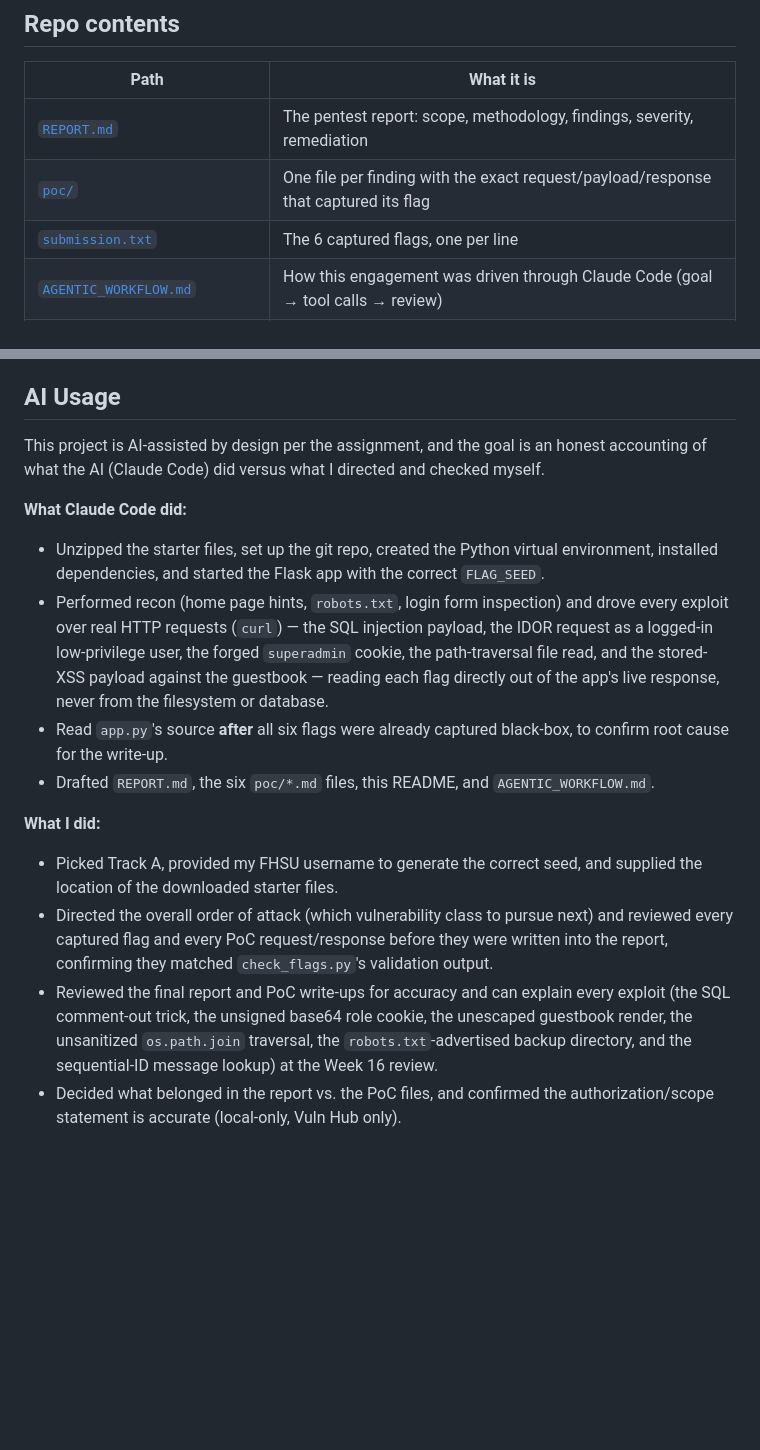
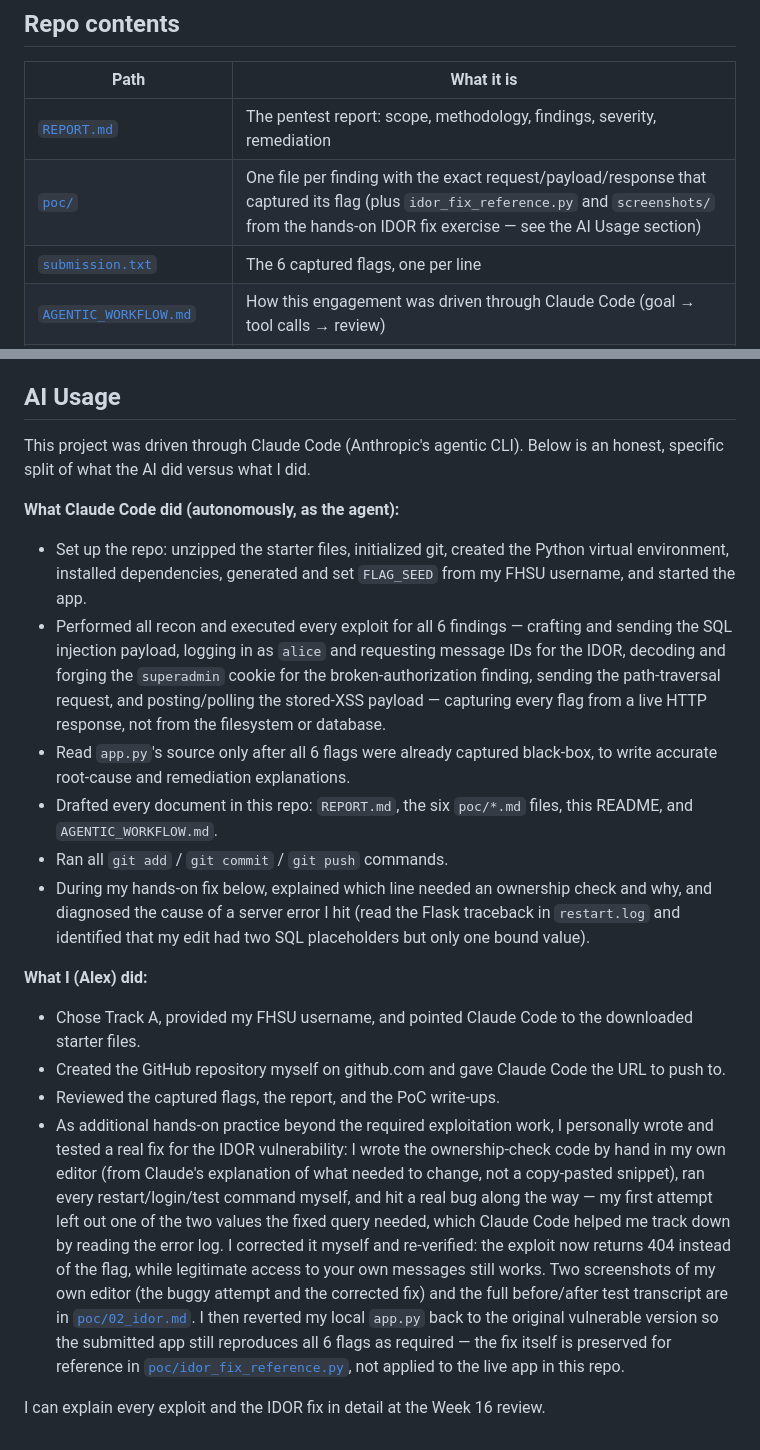
Before and after one commit to rojomoon17/miniproject4AlexCrenshaw, a Markdown page: README.md, 2 parts joined by grey strips. Rendered like a GitHub page; blank space fills up the shorter version.

Commit message:
Add AI Usage section to README and cross-link the IDOR fix exercise
Accurate, specific accounting of what Claude Code did autonomously
(repo setup, recon, all 6 exploits, report/doc drafting, git ops) vs.
what I did myself (track/username, GitHub repo, review, and the
hands-on IDOR fix). Also updates REPORT.md and AGENTIC_WORKFLOW.md to
reference the fix and note app.py was reverted to its original
vulnerable state.

```diff
--- a/README.md
+++ b/README.md
@@ -28,7 +28,7 @@ statement and findings.
 | Path | What it is |
 |---|---|
 | [`REPORT.md`](REPORT.md) | The pentest report: scope, methodology, findings, severity, remediation |
-| [`poc/`](poc/) | One file per finding with the exact request/payload/response that captured its flag |
+| [`poc/`](poc/) | One file per finding with the exact request/payload/response that captured its flag (plus `idor_fix_reference.py` and `screenshots/` from the hands-on IDOR fix exercise — see the AI Usage section) |
 | [`submission.txt`](submission.txt) | The 6 captured flags, one per line |
 | [`AGENTIC_WORKFLOW.md`](AGENTIC_WORKFLOW.md) | How this engagement was driven through Claude Code (goal → tool calls → review) |
 | `app.py`, `templates/`, `static/`, etc. | The unmodified Vuln Hub target app (instructor-provided starter) |
@@ -75,38 +75,54 @@ in `poc/` showing the exploit that produced it, per the assignment rules.
 
 ## AI Usage
 
-This project is AI-assisted by design per the assignment, and the goal
-is an honest accounting of what the AI (Claude Code) did versus what I
-directed and checked myself.
+This project was driven through Claude Code (Anthropic's agentic CLI).
+Below is an honest, specific split of what the AI did versus what I did.
 
-**What Claude Code did:**
-- Unzipped the starter files, set up the git repo, created the Python
-  virtual environment, installed dependencies, and started the Flask
-  app with the correct `FLAG_SEED`.
-- Performed recon (home page hints, `robots.txt`, login form inspection)
-  and drove every exploit over real HTTP requests (`curl`) — the SQL
-  injection payload, the IDOR request as a logged-in low-privilege user,
-  the forged `superadmin` cookie, the path-traversal file read, and the
-  stored-XSS payload against the guestbook — reading each flag directly
-  out of the app's live response, never from the filesystem or database.
-- Read `app.py`'s source **after** all six flags were already captured
-  black-box, to confirm root cause for the write-up.
-- Drafted `REPORT.md`, the six `poc/*.md` files, this README, and
-  `AGENTIC_WORKFLOW.md`.
+**What Claude Code did (autonomously, as the agent):**
+- Set up the repo: unzipped the starter files, initialized git, created
+  the Python virtual environment, installed dependencies, generated and
+  set `FLAG_SEED` from my FHSU username, and started the app.
+- Performed all recon and executed every exploit for all 6 findings —
+  crafting and sending the SQL injection payload, logging in as `alice`
+  and requesting message IDs for the IDOR, decoding and forging the
+  `superadmin` cookie for the broken-authorization finding, sending the
+  path-traversal request, and posting/polling the stored-XSS payload —
+  capturing every flag from a live HTTP response, not from the
+  filesystem or database.
+- Read `app.py`'s source only after all 6 flags were already captured
+  black-box, to write accurate root-cause and remediation explanations.
+- Drafted every document in this repo: `REPORT.md`, the six `poc/*.md`
+  files, this README, and `AGENTIC_WORKFLOW.md`.
+- Ran all `git add` / `git commit` / `git push` commands.
+- During my hands-on fix below, explained which line needed an
+  ownership check and why, and diagnosed the cause of a server error I
+  hit (read the Flask traceback in `restart.log` and identified that my
+  edit had two SQL placeholders but only one bound value).
 
-**What I did:**
-- Picked Track A, provided my FHSU username to generate the correct
-  seed, and supplied the location of the downloaded starter files.
-- Directed the overall order of attack (which vulnerability class to
-  pursue next) and reviewed every captured flag and every PoC
-  request/response before they were written into the report, confirming
-  they matched `check_flags.py`'s validation output.
-- Reviewed the final report and PoC write-ups for accuracy and can
-  explain every exploit (the SQL comment-out trick, the unsigned
-  base64 role cookie, the unescaped guestbook render, the unsanitized
-  `os.path.join` traversal, the `robots.txt`-advertised backup
-  directory, and the sequential-ID message lookup) at the Week 16
-  review.
-- Decided what belonged in the report vs. the PoC files, and confirmed
-  the authorization/scope statement is accurate (local-only, Vuln Hub
-  only).
+**What I (Alex) did:**
+- Chose Track A, provided my FHSU username, and pointed Claude Code to
+  the downloaded starter files.
+- Created the GitHub repository myself on github.com and gave Claude
+  Code the URL to push to.
+- Reviewed the captured flags, the report, and the PoC write-ups.
+- As additional hands-on practice beyond the required exploitation
+  work, I personally wrote and tested a real fix for the IDOR
+  vulnerability: I wrote the ownership-check code by hand in my own
+  editor (from Claude's explanation of what needed to change, not a
+  copy-pasted snippet), ran every restart/login/test command myself,
+  and hit a real bug along the way — my first attempt left out one of
+  the two values the fixed query needed, which Claude Code helped me
+  track down by reading the error log. I corrected it myself and
+  re-verified: the exploit now returns 404 instead of the flag, while
+  legitimate access to your own messages still works. Two screenshots
+  of my own editor (the buggy attempt and the corrected fix) and the
+  full before/after test transcript are in
+  [`poc/02_idor.md`](poc/02_idor.md#remediation--applied-and-manually-tested).
+  I then reverted my local `app.py` back to the original vulnerable
+  version so the submitted app still reproduces all 6 flags as
+  required — the fix itself is preserved for reference in
+  [`poc/idor_fix_reference.py`](poc/idor_fix_reference.py), not applied
+  to the live app in this repo.
+
+I can explain every exploit and the IDOR fix in detail at the Week 16
+review.
```
Also changed, not shown: AGENTIC_WORKFLOW.md (+30 -0 lines), REPORT.md (+10 -6 lines).
